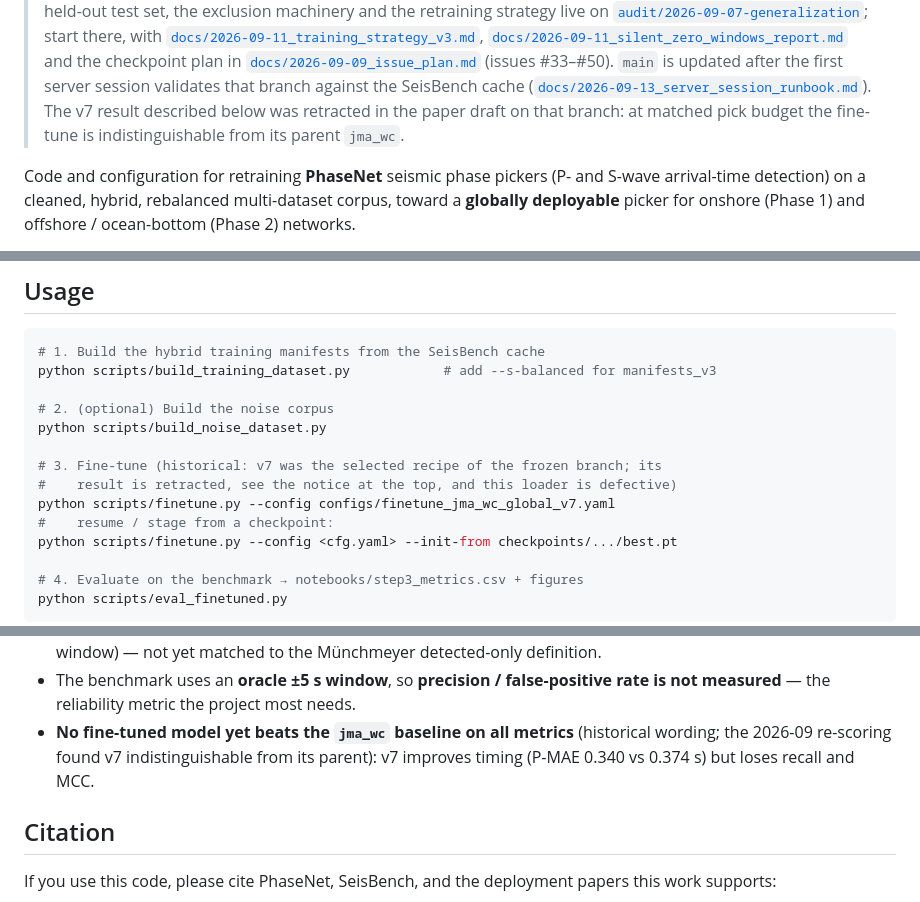
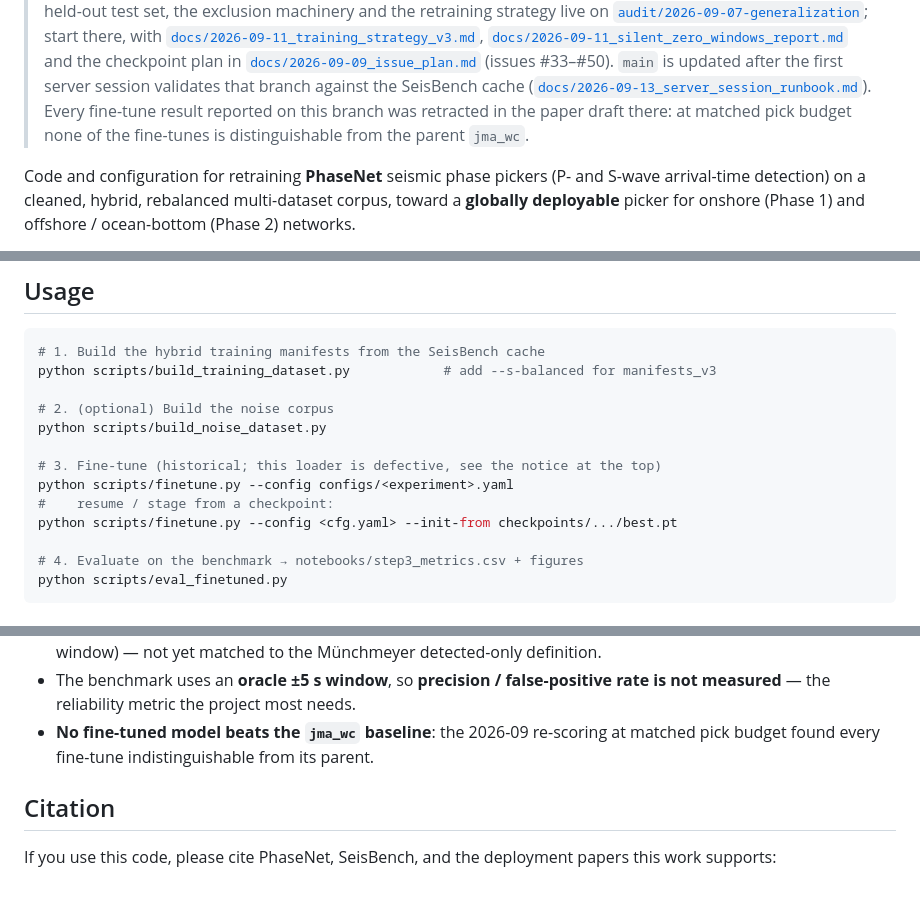
Before and after one commit to Denolle-Lab/phasenet-retrain, a Markdown page: README.md, 3 parts joined by grey strips. Rendered like a GitHub page.

Commit message:
README: drop every mention of v7
Co-Authored-By: Claude Opus 5 <noreply@anthropic.com>

```diff
--- a/README.md
+++ b/README.md
@@ -18,9 +18,9 @@
 > (issues #33–#50). `main` is updated after the first server session
 > validates that branch against the SeisBench cache
 > ([`docs/2026-09-13_server_session_runbook.md`](../../blob/audit/2026-09-07-generalization/docs/2026-09-13_server_session_runbook.md)).
-> The v7 result described below was retracted in the paper draft on that
-> branch: at matched pick budget the fine-tune is indistinguishable from its
-> parent `jma_wc`.
+> Every fine-tune result reported on this branch was retracted in the paper
+> draft there: at matched pick budget none of the fine-tunes is
+> distinguishable from the parent `jma_wc`.
 
 Code and configuration for retraining **PhaseNet** seismic phase pickers
 (P- and S-wave arrival-time detection) on a cleaned, hybrid, rebalanced
@@ -116,9 +116,8 @@ python scripts/build_training_dataset.py            # add --s-balanced for manif
 # 2. (optional) Build the noise corpus
 python scripts/build_noise_dataset.py
 
-# 3. Fine-tune (historical: v7 was the selected recipe of the frozen branch; its
-#    result is retracted, see the notice at the top, and this loader is defective)
-python scripts/finetune.py --config configs/finetune_jma_wc_global_v7.yaml
+# 3. Fine-tune (historical; this loader is defective, see the notice at the top)
+python scripts/finetune.py --config configs/<experiment>.yaml
 #    resume / stage from a checkpoint:
 python scripts/finetune.py --config <cfg.yaml> --init-from checkpoints/.../best.pt
 
@@ -150,8 +149,9 @@ checkpoint plan in
   detected-only definition.
 - The benchmark uses an **oracle ±5 s window**, so **precision / false-positive
   rate is not measured** — the reliability metric the project most needs.
-- **No fine-tuned model yet beats the `jma_wc` baseline on all metrics** (historical wording; the 2026-09 re-scoring found v7 indistinguishable from its parent): v7
-  improves timing (P-MAE 0.340 vs 0.374 s) but loses recall and MCC.
+- **No fine-tuned model beats the `jma_wc` baseline**: the 2026-09 re-scoring
+  at matched pick budget found every fine-tune indistinguishable from its
+  parent.
 
 ## Citation
 
```
